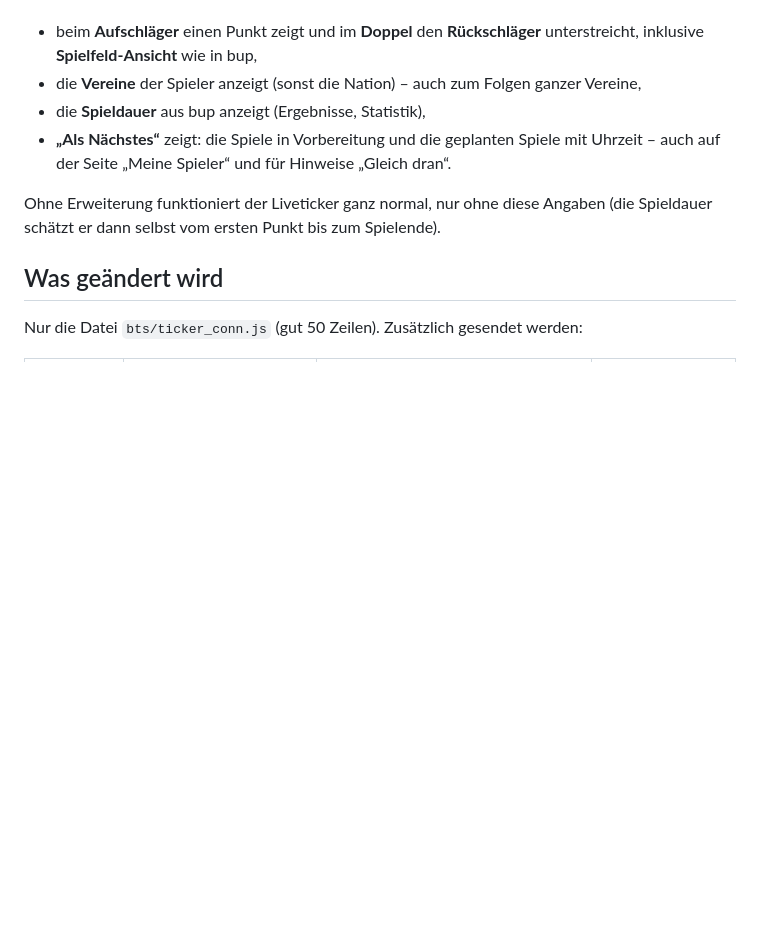
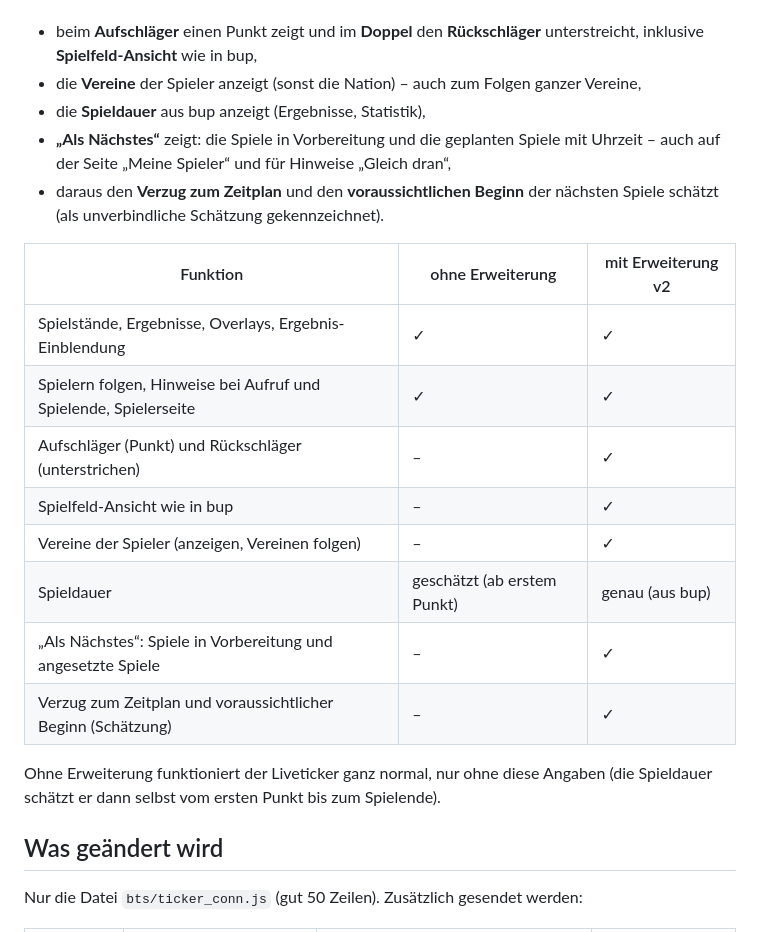
Before and after one commit to frankjuchim/bts-liveticker-v2, a Markdown page: docs/BTS-UPGRADE.md, the part around the change. Rendered like a GitHub page; blank space fills up the shorter version.

```diff
--- a/docs/BTS-UPGRADE.md
+++ b/docs/BTS-UPGRADE.md
@@ -9,7 +9,20 @@ Liveticker zusätzlich
 - die **Vereine** der Spieler anzeigt (sonst die Nation) – auch zum Folgen ganzer Vereine,
 - die **Spieldauer** aus bup anzeigt (Ergebnisse, Statistik),
 - **„Als Nächstes“** zeigt: die Spiele in Vorbereitung und die geplanten Spiele mit Uhrzeit –
-  auch auf der Seite „Meine Spieler“ und für Hinweise „Gleich dran“.
+  auch auf der Seite „Meine Spieler“ und für Hinweise „Gleich dran“,
+- daraus den **Verzug zum Zeitplan** und den **voraussichtlichen Beginn** der nächsten Spiele
+  schätzt (als unverbindliche Schätzung gekennzeichnet).
+
+| Funktion | ohne Erweiterung | mit Erweiterung v2 |
+| --- | --- | --- |
+| Spielstände, Ergebnisse, Overlays, Ergebnis-Einblendung | ✓ | ✓ |
+| Spielern folgen, Hinweise bei Aufruf und Spielende, Spielerseite | ✓ | ✓ |
+| Aufschläger (Punkt) und Rückschläger (unterstrichen) | – | ✓ |
+| Spielfeld-Ansicht wie in bup | – | ✓ |
+| Vereine der Spieler (anzeigen, Vereinen folgen) | – | ✓ |
+| Spieldauer | geschätzt (ab erstem Punkt) | genau (aus bup) |
+| „Als Nächstes“: Spiele in Vorbereitung und angesetzte Spiele | – | ✓ |
+| Verzug zum Zeitplan und voraussichtlicher Beginn (Schätzung) | – | ✓ |
 
 Ohne Erweiterung funktioniert der Liveticker ganz normal, nur ohne diese Angaben (die
 Spieldauer schätzt er dann selbst vom ersten Punkt bis zum Spielende).
```
Also changed, not shown: README.md (+44 -3 lines).
